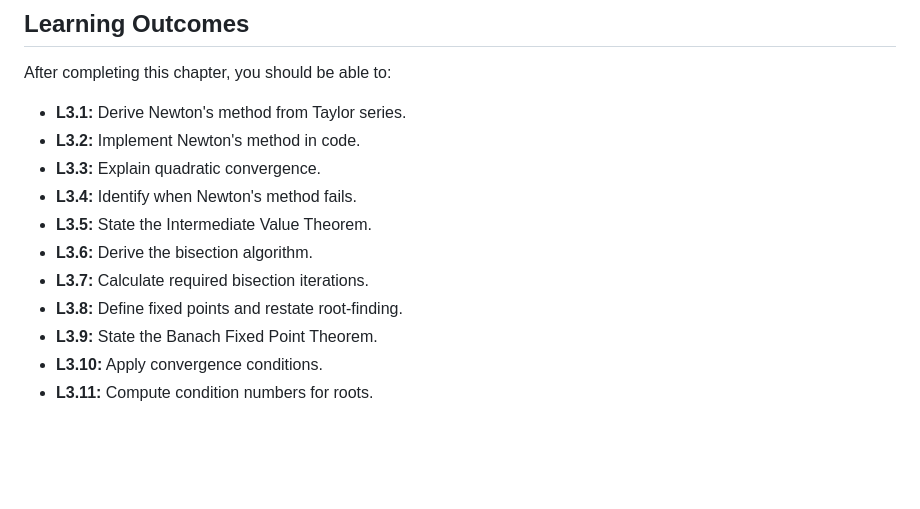
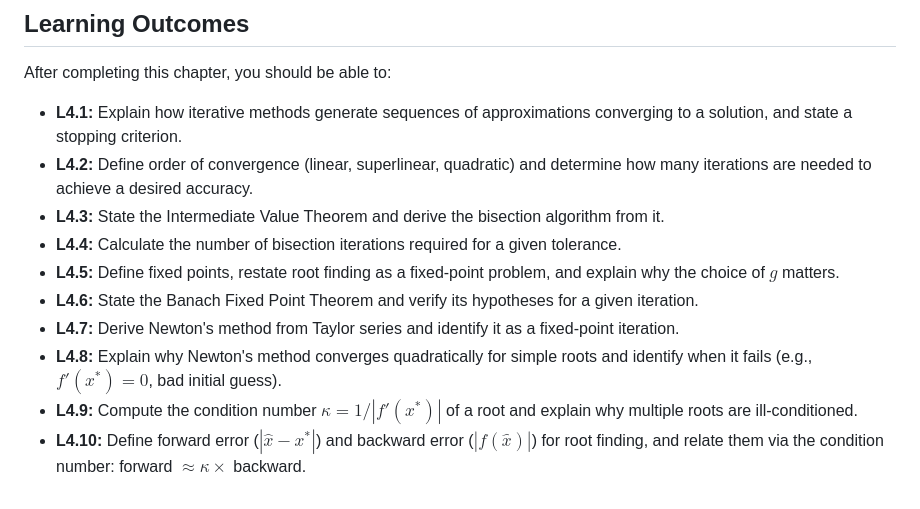
Before and after one commit to adrs0049/MATH551, a Markdown page: nonlinear-equations/index.md, the part around the change. Drawn GitHub-style; blank space fills up the shorter version.

```diff
--- a/nonlinear-equations/index.md
+++ b/nonlinear-equations/index.md
@@ -119,14 +119,13 @@ The same idea recurs throughout this course: in ODE integrators, optimization al
 
 After completing this chapter, you should be able to:
 
-- **L3.1:** Derive Newton's method from Taylor series.
-- **L3.2:** Implement Newton's method in code.
-- **L3.3:** Explain quadratic convergence.
-- **L3.4:** Identify when Newton's method fails.
-- **L3.5:** State the Intermediate Value Theorem.
-- **L3.6:** Derive the bisection algorithm.
-- **L3.7:** Calculate required bisection iterations.
-- **L3.8:** Define fixed points and restate root-finding.
-- **L3.9:** State the Banach Fixed Point Theorem.
-- **L3.10:** Apply convergence conditions.
-- **L3.11:** Compute condition numbers for roots.
+- **L4.1:** Explain how iterative methods generate sequences of approximations converging to a solution, and state a stopping criterion.
+- **L4.2:** Define order of convergence (linear, superlinear, quadratic) and determine how many iterations are needed to achieve a desired accuracy.
+- **L4.3:** State the Intermediate Value Theorem and derive the bisection algorithm from it.
+- **L4.4:** Calculate the number of bisection iterations required for a given tolerance.
+- **L4.5:** Define fixed points, restate root finding as a fixed-point problem, and explain why the choice of $g$ matters.
+- **L4.6:** State the Banach Fixed Point Theorem and verify its hypotheses for a given iteration.
+- **L4.7:** Derive Newton's method from Taylor series and identify it as a fixed-point iteration.
+- **L4.8:** Explain why Newton's method converges quadratically for simple roots and identify when it fails (e.g., $f'(x^*) = 0$, bad initial guess).
+- **L4.9:** Compute the condition number $\kappa = 1/|f'(x^*)|$ of a root and explain why multiple roots are ill-conditioned.
+- **L4.10:** Define forward error ($|\hat{x} - x^*|$) and backward error ($|f(\hat{x})|$) for root finding, and relate them via the condition number: forward $\approx \kappa \times$ backward.
```
Also changed, not shown: odes/euler_maruyama.md (+6 -0 lines), odes/index.md (+9 -7 lines).
